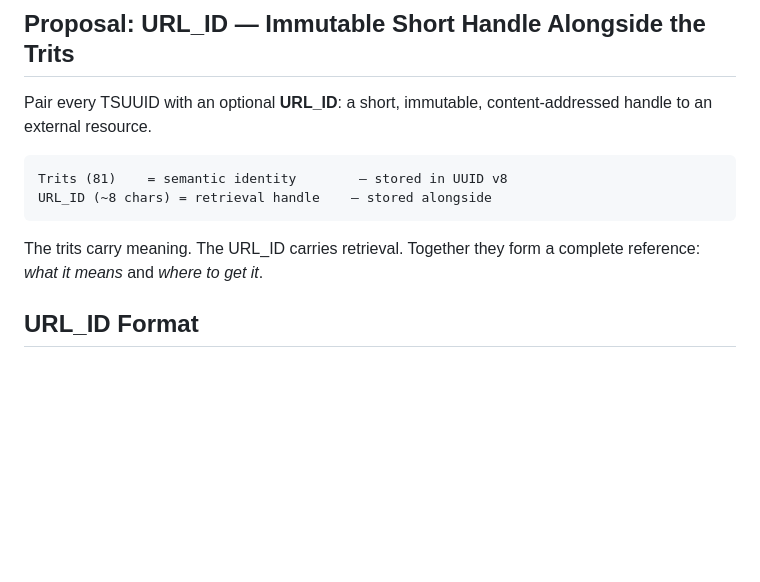
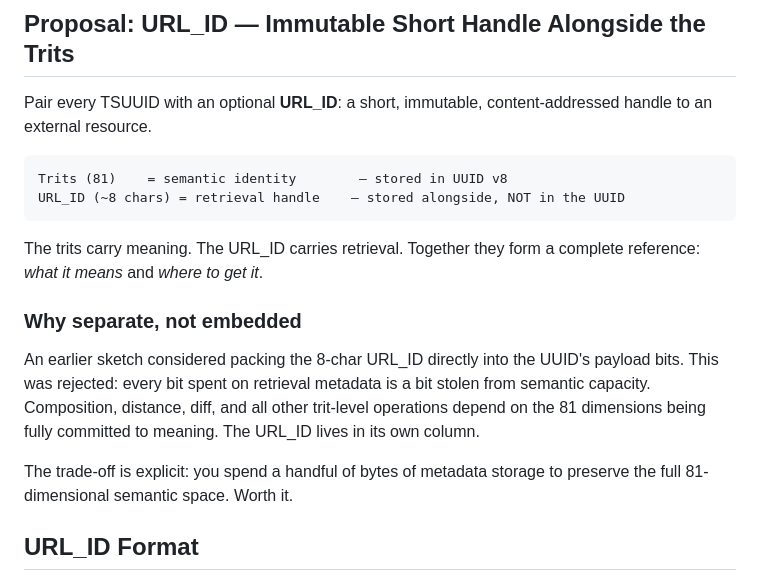
Before and after one commit to dennishay/tsuuid-framework, a Markdown page: docs/RFC_TSUUID_URL_ID_Extension.md, the part around the change. Drawn GitHub-style; blank space fills up the shorter version.

Commit message:
docs: clarify URL_ID is separate field, never embedded in UUID trits

````diff
--- a/docs/RFC_TSUUID_URL_ID_Extension.md
+++ b/docs/RFC_TSUUID_URL_ID_Extension.md
@@ -19,10 +19,16 @@ Pair every TSUUID with an optional **URL_ID**: a short, immutable, content-addre
 
 ```
 Trits (81)    = semantic identity        — stored in UUID v8
-URL_ID (~8 chars) = retrieval handle    — stored alongside
+URL_ID (~8 chars) = retrieval handle    — stored alongside, NOT in the UUID
 ```
 
 The trits carry meaning. The URL_ID carries retrieval. Together they form a complete reference: *what it means* and *where to get it*.
+
+### Why separate, not embedded
+
+An earlier sketch considered packing the 8-char URL_ID directly into the UUID's payload bits. This was rejected: every bit spent on retrieval metadata is a bit stolen from semantic capacity. Composition, distance, diff, and all other trit-level operations depend on the 81 dimensions being fully committed to meaning. The URL_ID lives in its own column.
+
+The trade-off is explicit: you spend a handful of bytes of metadata storage to preserve the full 81-dimensional semantic space. Worth it.
 
 ## URL_ID Format
 
````
